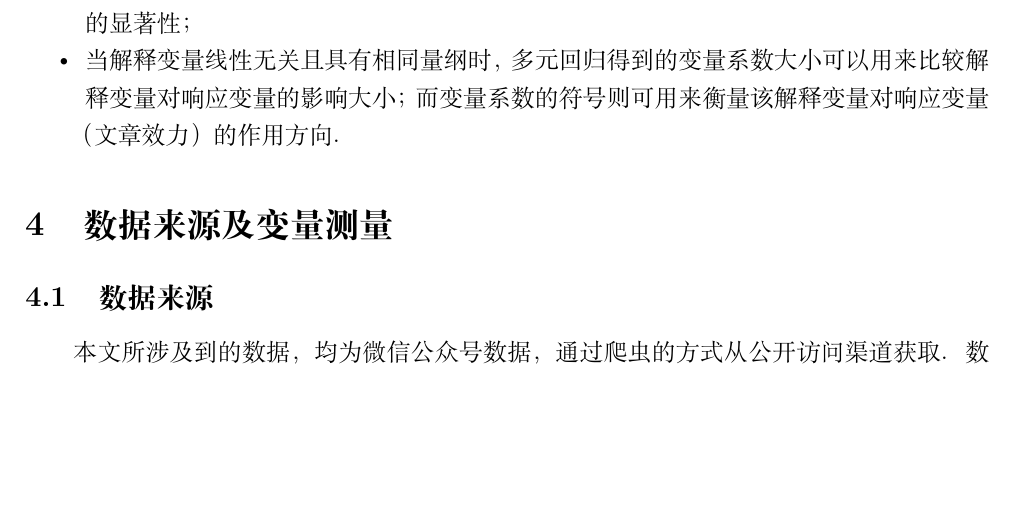
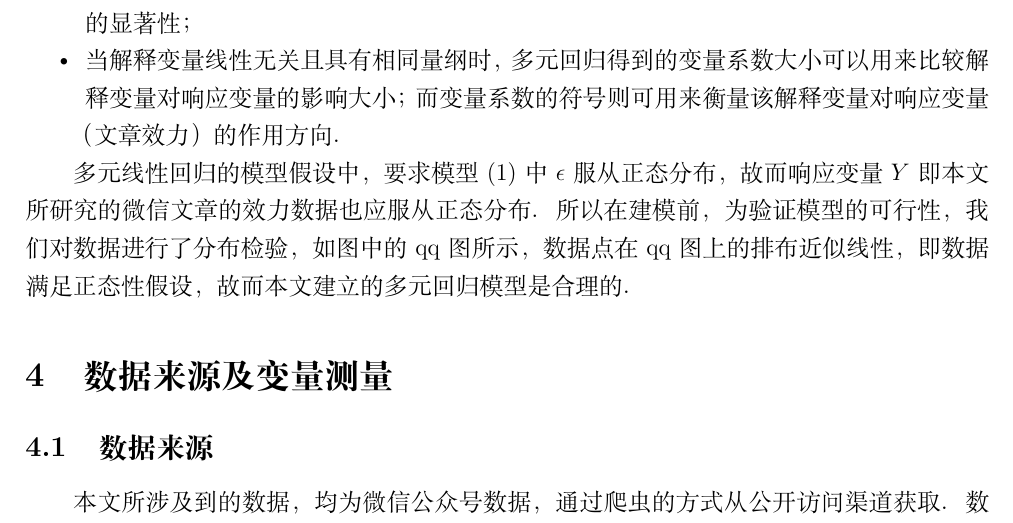
Before and after one commit to erhagoose/govBigData, a LaTeX document (report/report.tex): part of page 4 of 9, cut so that both start at the same text, the shorter picture padded with empty space. Compiled offline with XeLaTeX.

Commit message:
normal test

```diff
--- a/report/report.tex
+++ b/report/report.tex
@@ -63,6 +63,8 @@
       \item 每个解释变量系数所对应的t统计量及其对应的p值可用于衡量该单一变量在模型中的显著性；
       \item 当解释变量线性无关且具有相同量纲时，多元回归得到的变量系数大小可以用来比较解释变量对响应变量的影响大小；而变量系数的符号则可用来衡量该解释变量对响应变量（文章效力）的作用方向。
     \end{itemize}
+
+    多元线性回归的模型假设中，要求模型(\ref{lm})中$\epsilon$ 服从正态分布，故而响应变量$Y$即本文所研究的微信文章的效力数据也应服从正态分布。所以在建模前，为验证模型的可行性，我们对数据进行了分布检验，如图中的qq图所示，数据点在qq图上的排布近似线性，即数据满足正态性假设，故而本文建立的多元回归模型是合理的。
     \section{数据来源及变量测量}
     \subsection{数据来源}
     本文所涉及到的数据，均为微信公众号数据，通过爬虫的方式从公开访问渠道获取。数据平台采用了本人上个学期开发的一套微信公众号数据可视化系统（\url{https://github.com/ritou11/wxPubVis}），实现了从数据获取到简单的数据展示全过程。爬取数据的基本过程为：
```
